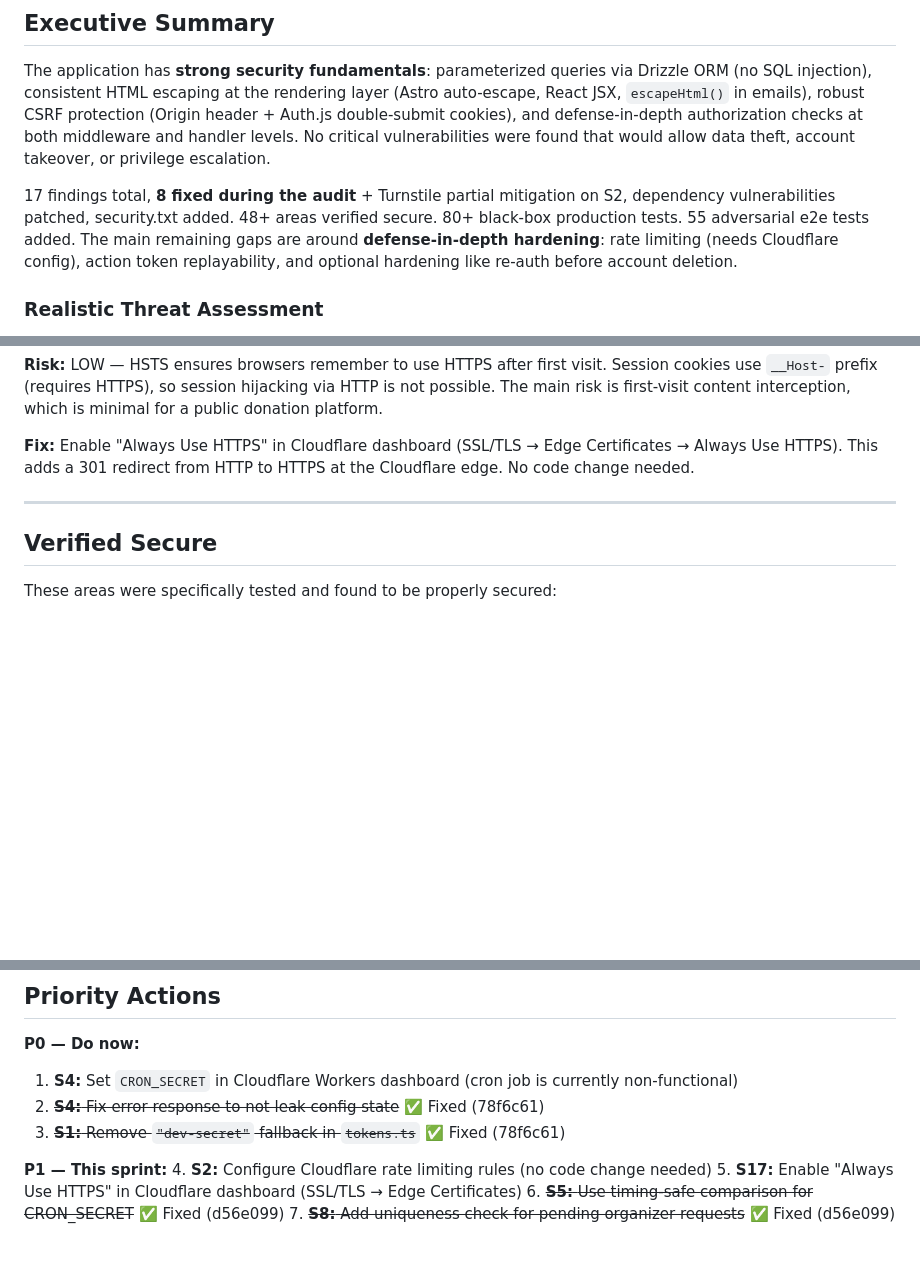
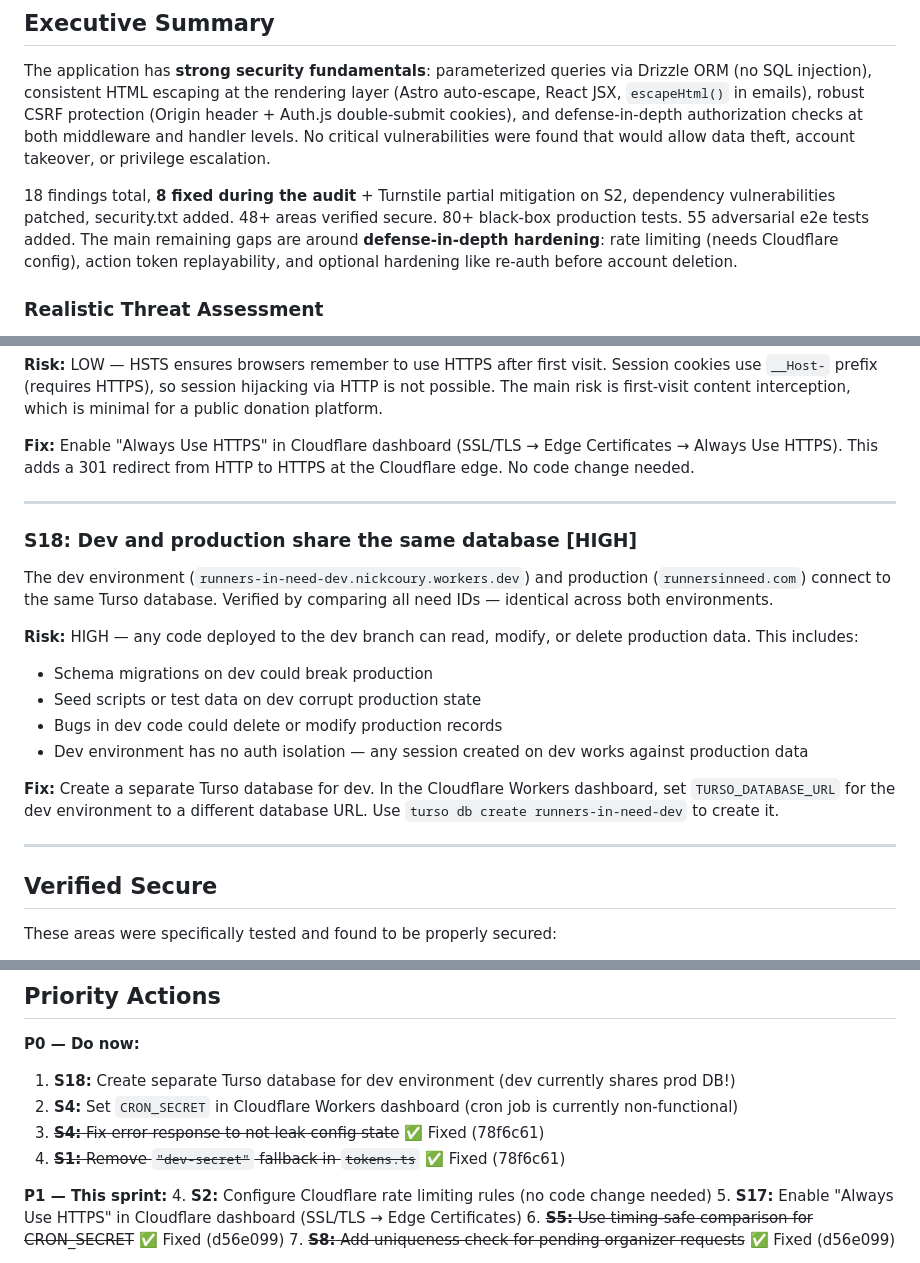
Before and after one commit to nickcoury/runners-in-need, a Markdown page: SECURITY-AUDIT.md, 3 parts joined by grey strips. Drawn GitHub-style; blank space fills up the shorter version.

Commit message:
Add S18: dev and production share the same Turso database
Discovered via black-box testing — all need IDs identical between
dev (workers.dev) and prod (runnersinneed.com). Any code deployed
to dev can read/modify/delete production data. Marked P0.

Co-Authored-By: Claude Opus 4.6 <noreply@anthropic.com>

```diff
--- a/SECURITY-AUDIT.md
+++ b/SECURITY-AUDIT.md
@@ -11,7 +11,7 @@
 
 The application has **strong security fundamentals**: parameterized queries via Drizzle ORM (no SQL injection), consistent HTML escaping at the rendering layer (Astro auto-escape, React JSX, `escapeHtml()` in emails), robust CSRF protection (Origin header + Auth.js double-submit cookies), and defense-in-depth authorization checks at both middleware and handler levels. No critical vulnerabilities were found that would allow data theft, account takeover, or privilege escalation.
 
-17 findings total, **8 fixed during the audit** + Turnstile partial mitigation on S2, dependency vulnerabilities patched, security.txt added. 48+ areas verified secure. 80+ black-box production tests. 55 adversarial e2e tests added. The main remaining gaps are around **defense-in-depth hardening**: rate limiting (needs Cloudflare config), action token replayability, and optional hardening like re-auth before account deletion.
+18 findings total, **8 fixed during the audit** + Turnstile partial mitigation on S2, dependency vulnerabilities patched, security.txt added. 48+ areas verified secure. 80+ black-box production tests. 55 adversarial e2e tests added. The main remaining gaps are around **defense-in-depth hardening**: rate limiting (needs Cloudflare config), action token replayability, and optional hardening like re-auth before account deletion.
 
 ### Realistic Threat Assessment
 
@@ -337,6 +337,20 @@ HTTP requests to `http://runnersinneed.com` return `200 OK` with content instead
 
 ---
 
+### S18: Dev and production share the same database [HIGH]
+
+The dev environment (`runners-in-need-dev.nickcoury.workers.dev`) and production (`runnersinneed.com`) connect to the same Turso database. Verified by comparing all need IDs — identical across both environments.
+
+**Risk:** HIGH — any code deployed to the dev branch can read, modify, or delete production data. This includes:
+- Schema migrations on dev could break production
+- Seed scripts or test data on dev corrupt production state
+- Bugs in dev code could delete or modify production records
+- Dev environment has no auth isolation — any session created on dev works against production data
+
+**Fix:** Create a separate Turso database for dev. In the Cloudflare Workers dashboard, set `TURSO_DATABASE_URL` for the dev environment to a different database URL. Use `turso db create runners-in-need-dev` to create it.
+
+---
+
 ## Verified Secure
 
 These areas were specifically tested and found to be properly secured:
@@ -493,9 +507,10 @@ These areas were specifically tested and found to be properly secured:
 ## Priority Actions
 
 **P0 — Do now:**
-1. **S4:** Set `CRON_SECRET` in Cloudflare Workers dashboard (cron job is currently non-functional)
-2. ~~**S4:** Fix error response to not leak config state~~ ✅ Fixed (78f6c61)
-3. ~~**S1:** Remove `"dev-secret"` fallback in `tokens.ts`~~ ✅ Fixed (78f6c61)
+1. **S18:** Create separate Turso database for dev environment (dev currently shares prod DB!)
+2. **S4:** Set `CRON_SECRET` in Cloudflare Workers dashboard (cron job is currently non-functional)
+3. ~~**S4:** Fix error response to not leak config state~~ ✅ Fixed (78f6c61)
+4. ~~**S1:** Remove `"dev-secret"` fallback in `tokens.ts`~~ ✅ Fixed (78f6c61)
 
 **P1 — This sprint:**
 4. **S2:** Configure Cloudflare rate limiting rules (no code change needed)
```
